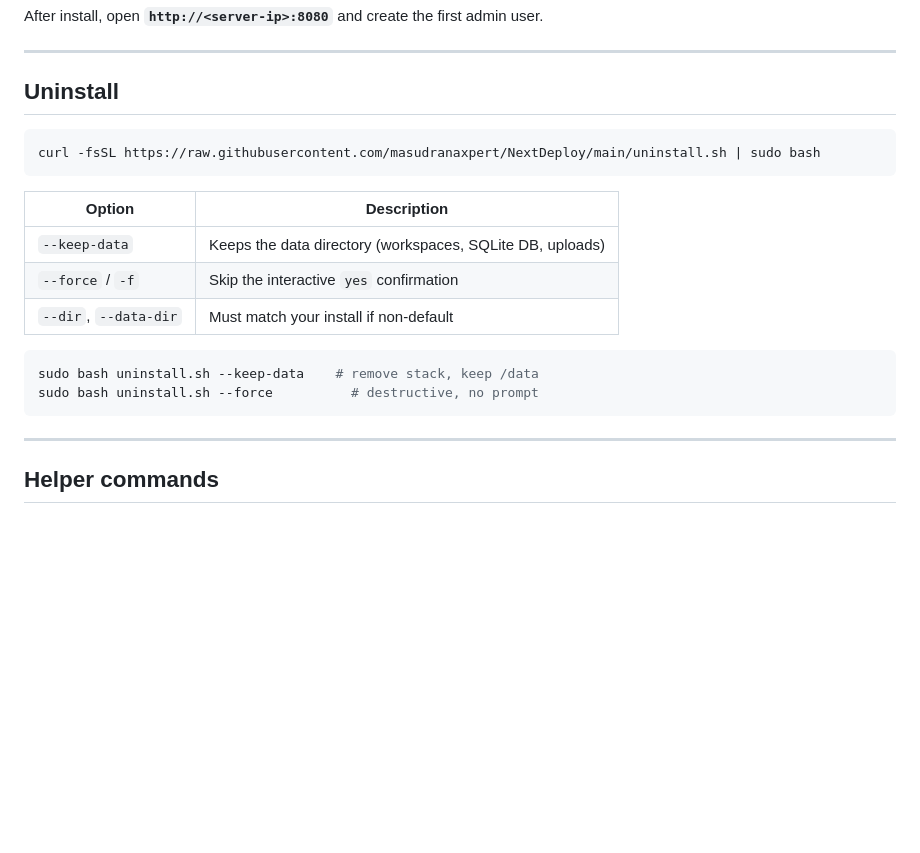
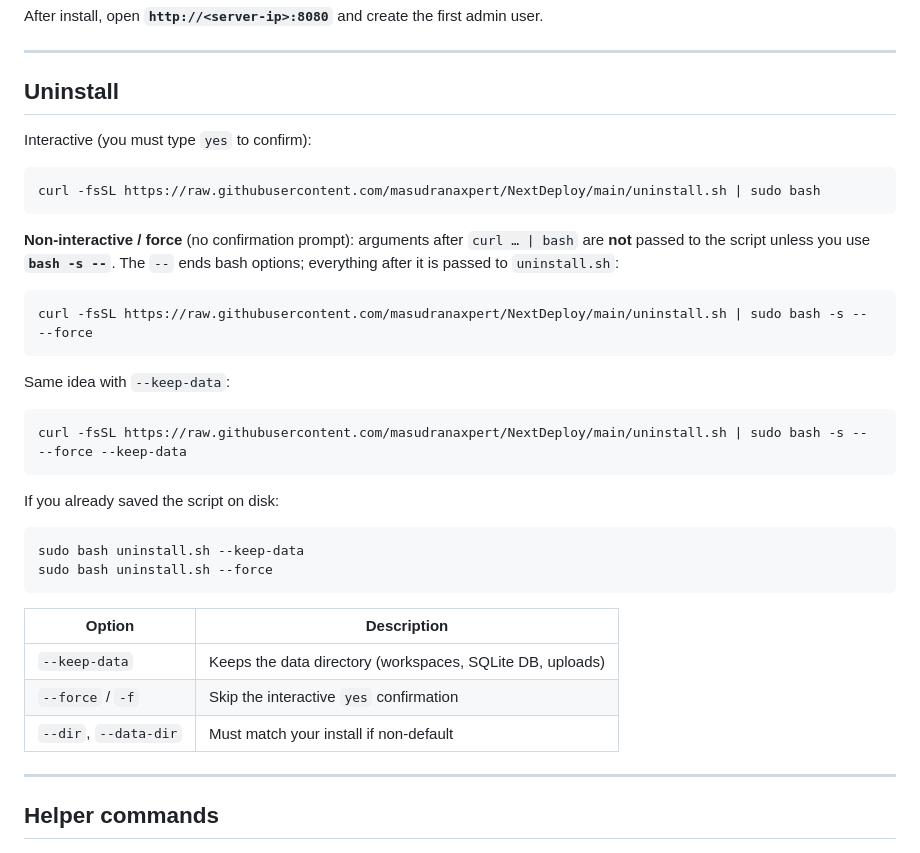
Before and after one commit to masudranaxpert/NextDeploy, a Markdown page: README.md, the part around the change. GitHub-like rendering; blank space fills up the shorter version.

Commit message:
docs: explain uninstall via curl with bash -s -- --force
Made-with: Cursor

````diff
--- a/README.md
+++ b/README.md
@@ -61,8 +61,29 @@ After install, open **`http://<server-ip>:8080`** and create the first admin use
 
 ## Uninstall
 
+Interactive (you must type `yes` to confirm):
+
 ```bash
 curl -fsSL https://raw.githubusercontent.com/masudranaxpert/NextDeploy/main/uninstall.sh | sudo bash
+```
+
+**Non-interactive / force** (no confirmation prompt): arguments after `curl … | bash` are **not** passed to the script unless you use **`bash -s --`**. The `--` ends bash options; everything after it is passed to `uninstall.sh`:
+
+```bash
+curl -fsSL https://raw.githubusercontent.com/masudranaxpert/NextDeploy/main/uninstall.sh | sudo bash -s -- --force
+```
+
+Same idea with `--keep-data`:
+
+```bash
+curl -fsSL https://raw.githubusercontent.com/masudranaxpert/NextDeploy/main/uninstall.sh | sudo bash -s -- --force --keep-data
+```
+
+If you already saved the script on disk:
+
+```bash
+sudo bash uninstall.sh --keep-data
+sudo bash uninstall.sh --force
 ```
 
 | Option | Description |
@@ -70,11 +91,6 @@ curl -fsSL https://raw.githubusercontent.com/masudranaxpert/NextDeploy/main/unin
 | `--keep-data` | Keeps the data directory (workspaces, SQLite DB, uploads) |
 | `--force` / `-f` | Skip the interactive `yes` confirmation |
 | `--dir`, `--data-dir` | Must match your install if non-default |
-
-```bash
-sudo bash uninstall.sh --keep-data    # remove stack, keep /data
-sudo bash uninstall.sh --force          # destructive, no prompt
-```
 
 ---
 
````
